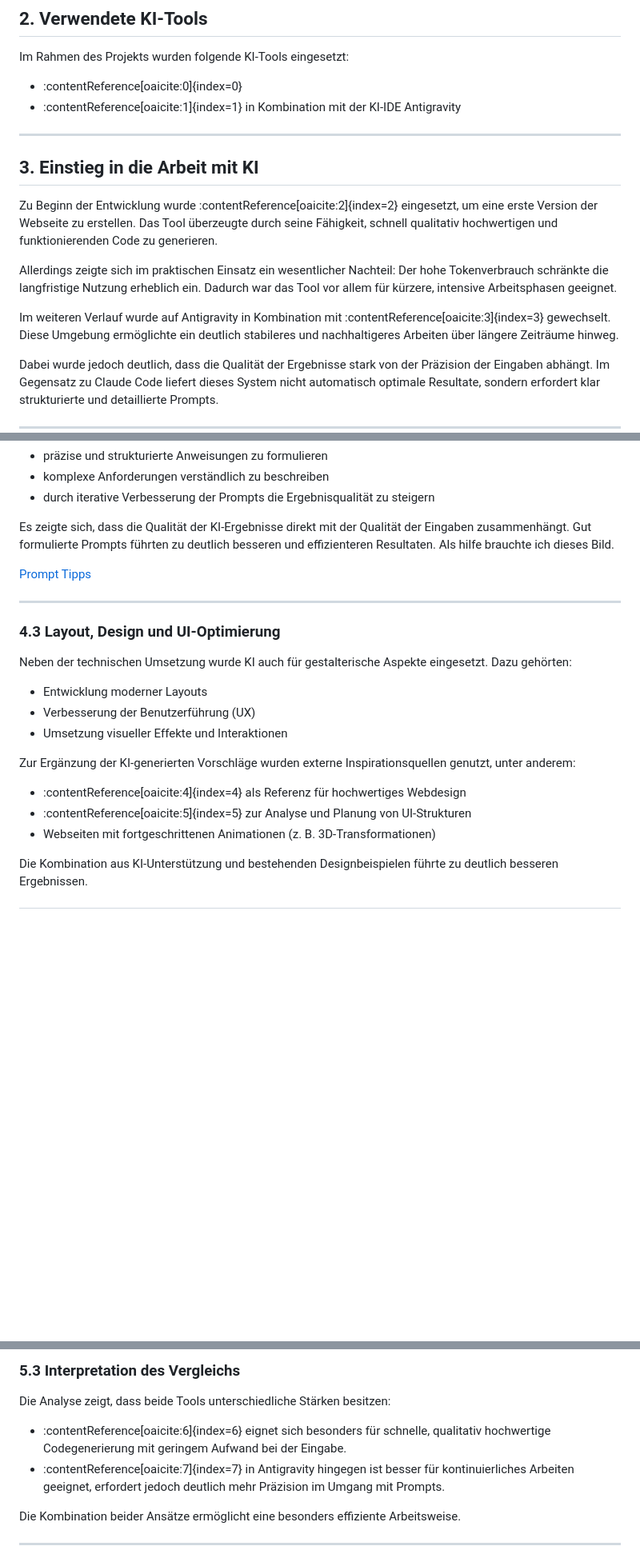
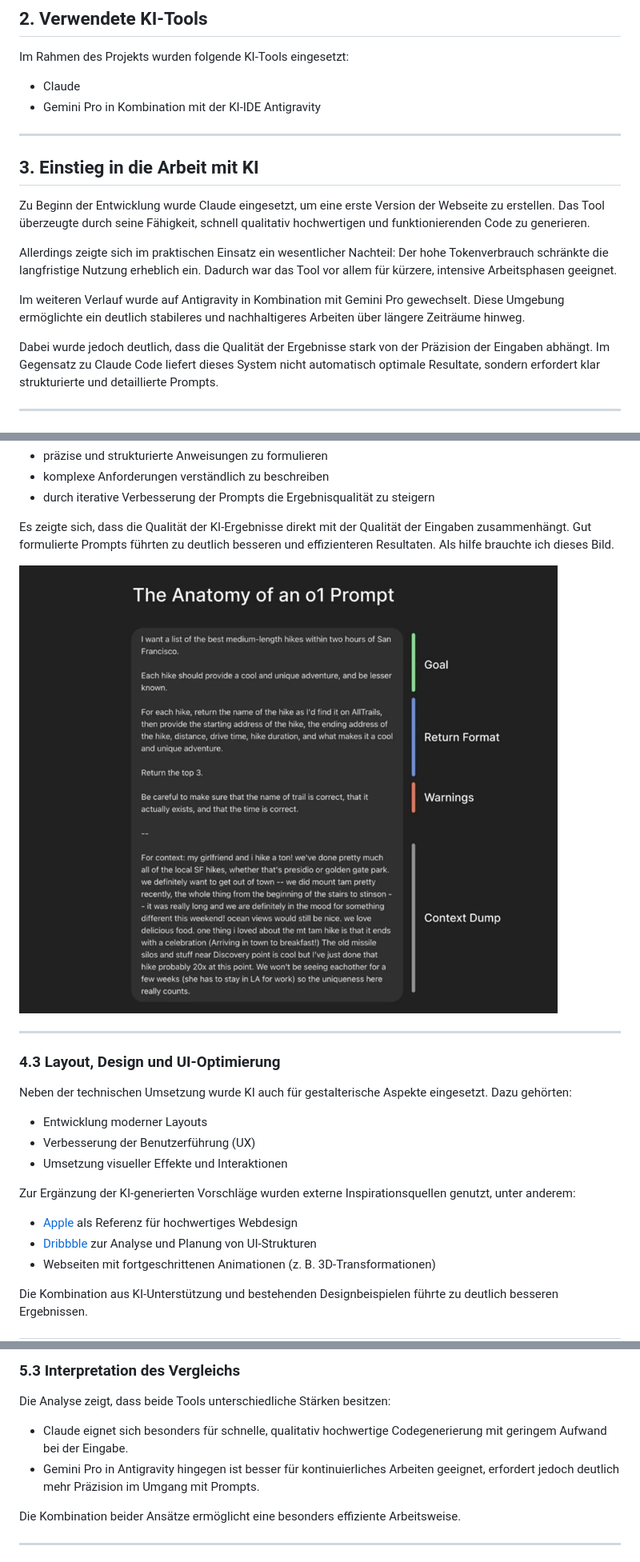
Before and after one commit to philippesaxer/portfolio, a Markdown page: docs/ki_dokumentation.md, 3 parts joined by grey strips. Shown at 80% size. Rendered like a GitHub page; blank space fills up the shorter version.

Commit message:
Update KI documentation readability and fix image link

```diff
--- a/docs/ki_dokumentation.md
+++ b/docs/ki_dokumentation.md
@@ -12,18 +12,18 @@ Das Ziel unseres Projekts war es, KI-gestützte Entwicklungsumgebungen gezielt z
 
 Im Rahmen des Projekts wurden folgende KI-Tools eingesetzt:
 
-- :contentReference[oaicite:0]{index=0}
-- :contentReference[oaicite:1]{index=1} in Kombination mit der KI-IDE Antigravity
+- Claude
+- Gemini Pro in Kombination mit der KI-IDE Antigravity
 
 ---
 
 ## 3. Einstieg in die Arbeit mit KI
 
-Zu Beginn der Entwicklung wurde :contentReference[oaicite:2]{index=2} eingesetzt, um eine erste Version der Webseite zu erstellen. Das Tool überzeugte durch seine Fähigkeit, schnell qualitativ hochwertigen und funktionierenden Code zu generieren.
+Zu Beginn der Entwicklung wurde Claude eingesetzt, um eine erste Version der Webseite zu erstellen. Das Tool überzeugte durch seine Fähigkeit, schnell qualitativ hochwertigen und funktionierenden Code zu generieren.
 
 Allerdings zeigte sich im praktischen Einsatz ein wesentlicher Nachteil: Der hohe Tokenverbrauch schränkte die langfristige Nutzung erheblich ein. Dadurch war das Tool vor allem für kürzere, intensive Arbeitsphasen geeignet.
 
-Im weiteren Verlauf wurde auf Antigravity in Kombination mit :contentReference[oaicite:3]{index=3} gewechselt. Diese Umgebung ermöglichte ein deutlich stabileres und nachhaltigeres Arbeiten über längere Zeiträume hinweg.
+Im weiteren Verlauf wurde auf Antigravity in Kombination mit Gemini Pro gewechselt. Diese Umgebung ermöglichte ein deutlich stabileres und nachhaltigeres Arbeiten über längere Zeiträume hinweg.
 
 Dabei wurde jedoch deutlich, dass die Qualität der Ergebnisse stark von der Präzision der Eingaben abhängt. Im Gegensatz zu Claude Code liefert dieses System nicht automatisch optimale Resultate, sondern erfordert klar strukturierte und detaillierte Prompts.
 
@@ -51,7 +51,7 @@ Dabei lag der Fokus darauf:
 
 Es zeigte sich, dass die Qualität der KI-Ergebnisse direkt mit der Qualität der Eingaben zusammenhängt. Gut formulierte Prompts führten zu deutlich besseren und effizienteren Resultaten. Als hilfe brauchte ich dieses Bild.
 
-[Prompt Tipps](../images/prompt.png)
+![Prompt Tipps](../images/prompt.png)
 
 ---
 
@@ -63,8 +63,8 @@ Neben der technischen Umsetzung wurde KI auch für gestalterische Aspekte einges
 
 Zur Ergänzung der KI-generierten Vorschläge wurden externe Inspirationsquellen genutzt, unter anderem:
 
-- :contentReference[oaicite:4]{index=4} als Referenz für hochwertiges Webdesign
-- :contentReference[oaicite:5]{index=5} zur Analyse und Planung von UI-Strukturen
+- [Apple](https://www.apple.com/) als Referenz für hochwertiges Webdesign
+- [Dribbble](https://dribbble.com/) zur Analyse und Planung von UI-Strukturen
 - Webseiten mit fortgeschrittenen Animationen (z. B. 3D-Transformationen)
 
 Die Kombination aus KI-Unterstützung und bestehenden Designbeispielen führte zu deutlich besseren Ergebnissen.
@@ -100,8 +100,8 @@ Für den Vergleich wurden folgende Kriterien definiert:
 ### 5.3 Interpretation des Vergleichs
 Die Analyse zeigt, dass beide Tools unterschiedliche Stärken besitzen:
 
-- :contentReference[oaicite:6]{index=6} eignet sich besonders für schnelle, qualitativ hochwertige Codegenerierung mit geringem Aufwand bei der Eingabe.
-- :contentReference[oaicite:7]{index=7} in Antigravity hingegen ist besser für kontinuierliches Arbeiten geeignet, erfordert jedoch deutlich mehr Präzision im Umgang mit Prompts.
+- Claude eignet sich besonders für schnelle, qualitativ hochwertige Codegenerierung mit geringem Aufwand bei der Eingabe.
+- Gemini Pro in Antigravity hingegen ist besser für kontinuierliches Arbeiten geeignet, erfordert jedoch deutlich mehr Präzision im Umgang mit Prompts.
 
 Die Kombination beider Ansätze ermöglicht eine besonders effiziente Arbeitsweise.
 
```
